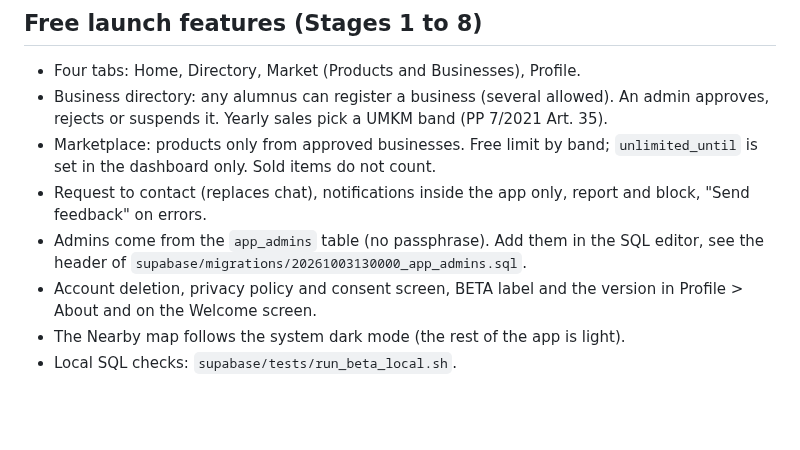
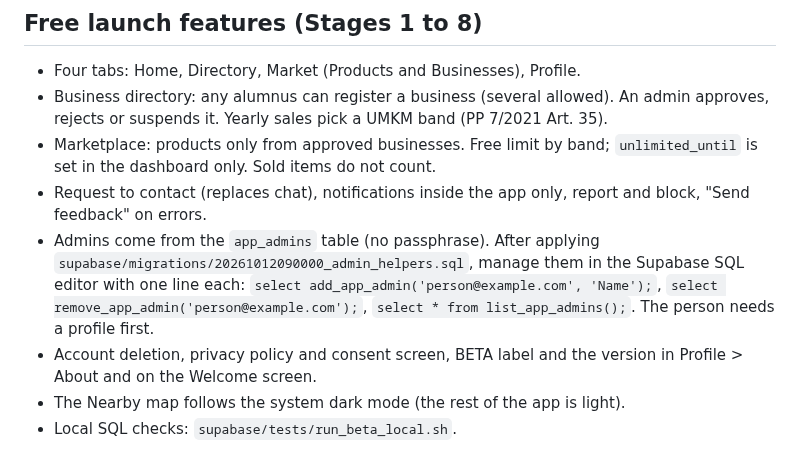
Before and after one commit to FarrelAlfarabi/Undip-Alumni-Connect, a Markdown page: README.md, the part around the change. Drawn GitHub-style; blank space fills up the shorter version.

Commit message:
README: point admin management at the new helpers
Co-Authored-By: Claude Sonnet 5.5 <noreply@anthropic.com>
Claude-Session: https://claude.ai/code/session_011peFzzXXtu8QomU1uy6zgh

```diff
--- a/README.md
+++ b/README.md
@@ -42,9 +42,12 @@ true until login ships.
   `unlimited_until` is set in the dashboard only. Sold items do not count.
 - Request to contact (replaces chat), notifications inside the app only,
   report and block, "Send feedback" on errors.
-- Admins come from the `app_admins` table (no passphrase). Add them in the
-  SQL editor, see the header of
-  `supabase/migrations/20261003130000_app_admins.sql`.
+- Admins come from the `app_admins` table (no passphrase). After applying
+  `supabase/migrations/20261012090000_admin_helpers.sql`, manage them in the
+  Supabase SQL editor with one line each:
+  `select add_app_admin('person@example.com', 'Name');`,
+  `select remove_app_admin('person@example.com');`,
+  `select * from list_app_admins();`. The person needs a profile first.
 - Account deletion, privacy policy and consent screen, BETA label and the
   version in Profile > About and on the Welcome screen.
 - The Nearby map follows the system dark mode (the rest of the app is light).
```
